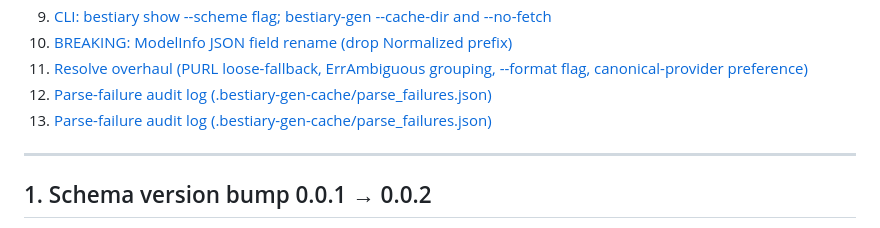
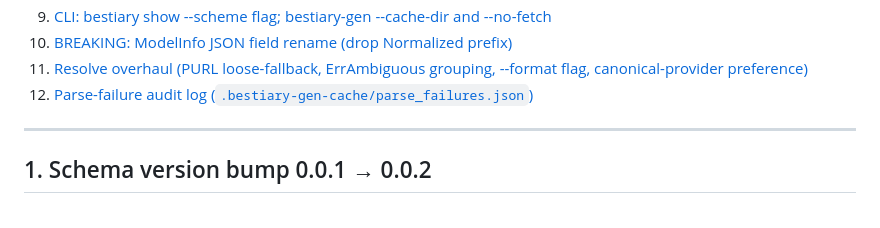
Before and after one commit to dayvidpham/bestiary, a Markdown page: MIGRATION_v0.0.1_to_v0.0.2.md, the part around the change. Rendered like a GitHub page.

Commit message:
docs(migration): SLICE-FIX-V2-3 cycle-2 Fix5 — deduplicate Section 12 TOC entry, correct anchor to match actual heading (cycle-1 MINOR-1)

```diff
--- a/MIGRATION_v0.0.1_to_v0.0.2.md
+++ b/MIGRATION_v0.0.1_to_v0.0.2.md
@@ -25,8 +25,7 @@ URD `bestiary-rjf`, PROPOSAL-3 `bestiary-1oq`.
 9. [CLI: bestiary show --scheme flag; bestiary-gen --cache-dir and --no-fetch](#9-cli-changes)
 10. [BREAKING: ModelInfo JSON field rename (drop Normalized prefix)](#10-modelinfo-json-field-rename)
 11. [Resolve overhaul (PURL loose-fallback, ErrAmbiguous grouping, --format flag, canonical-provider preference)](#11-resolve-overhaul)
-12. [Parse-failure audit log (.bestiary-gen-cache/parse_failures.json)](#12-parse-failure-audit-log)
-12. [Parse-failure audit log (.bestiary-gen-cache/parse_failures.json)](#12-parse-failure-audit-log-bestiary-gen-cacheparsefailuresjson)
+12. [Parse-failure audit log (`.bestiary-gen-cache/parse_failures.json`)](#12-parse-failure-audit-log-bestiary-gen-cacheparsefailuresjson)
 
 ---
 
```
